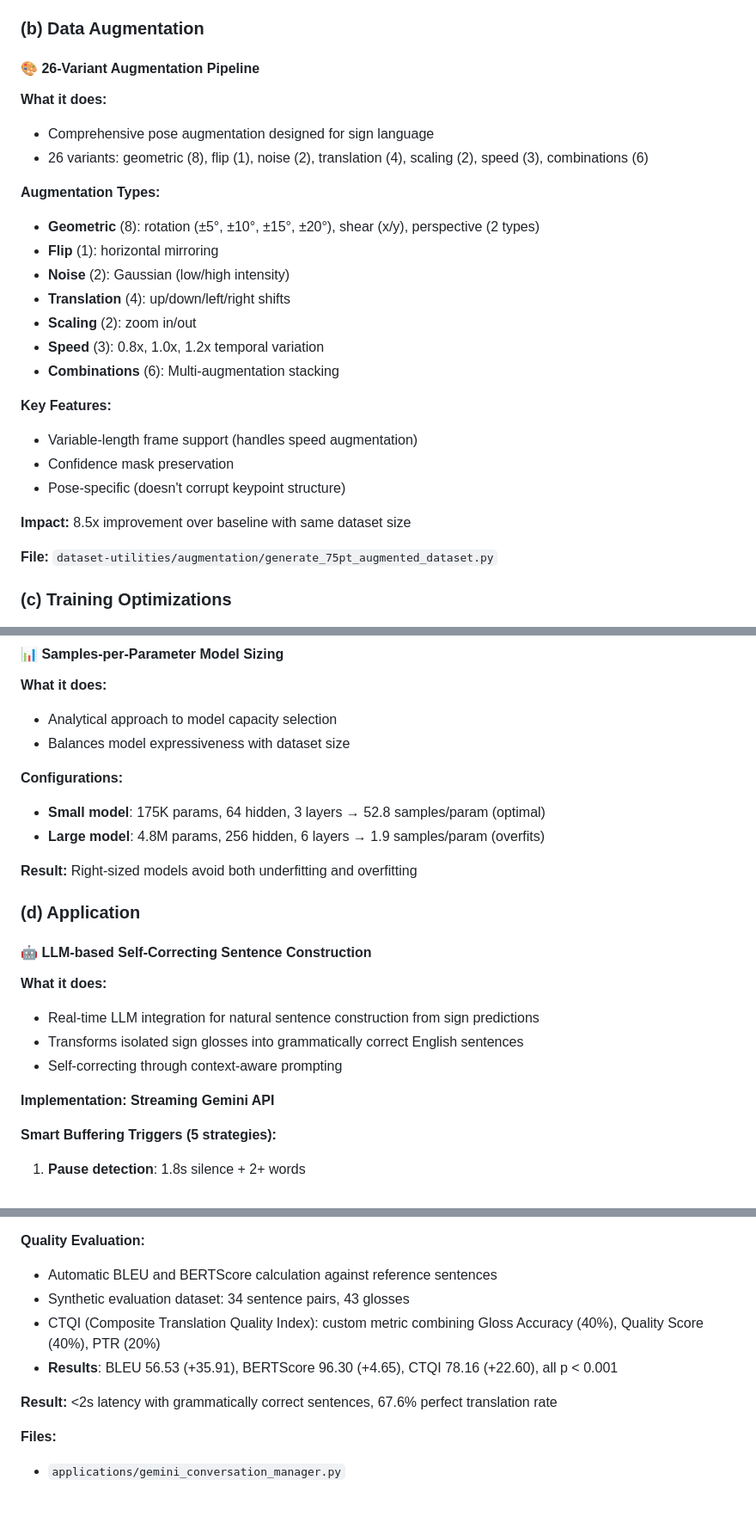
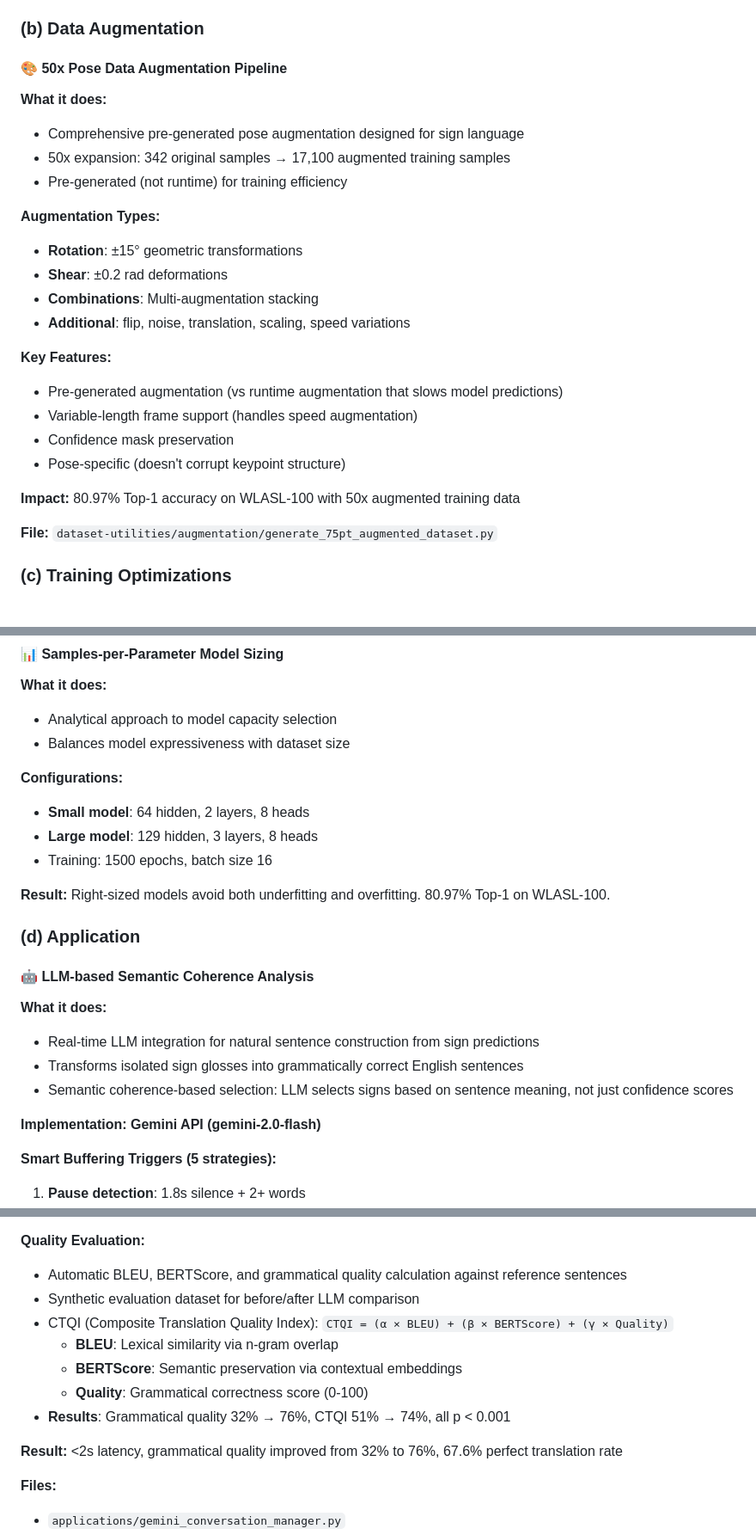
Before and after one commit to SuperiorHaxs/SignBridge, a Markdown page: README.md, 3 parts joined by grey strips. Shown at 86% size. GitHub-like rendering; blank space fills up the shorter version.

```diff
--- a/README.md
+++ b/README.md
@@ -200,26 +211,25 @@ Position 2: READ (92%), RED (5%), REED (3%)
 
 ### (b) Data Augmentation
 
-#### 🎨 26-Variant Augmentation Pipeline
+#### 🎨 50x Pose Data Augmentation Pipeline
 **What it does:**
-- Comprehensive pose augmentation designed for sign language
-- 26 variants: geometric (8), flip (1), noise (2), translation (4), scaling (2), speed (3), combinations (6)
+- Comprehensive pre-generated pose augmentation designed for sign language
+- 50x expansion: 342 original samples → 17,100 augmented training samples
+- Pre-generated (not runtime) for training efficiency
 
 **Augmentation Types:**
-- **Geometric** (8): rotation (±5°, ±10°, ±15°, ±20°), shear (x/y), perspective (2 types)
-- **Flip** (1): horizontal mirroring
-- **Noise** (2): Gaussian (low/high intensity)
-- **Translation** (4): up/down/left/right shifts
-- **Scaling** (2): zoom in/out
-- **Speed** (3): 0.8x, 1.0x, 1.2x temporal variation
-- **Combinations** (6): Multi-augmentation stacking
+- **Rotation**: ±15° geometric transformations
+- **Shear**: ±0.2 rad deformations
+- **Combinations**: Multi-augmentation stacking
+- **Additional**: flip, noise, translation, scaling, speed variations
 
 **Key Features:**
+- Pre-generated augmentation (vs runtime augmentation that slows model predictions)
 - Variable-length frame support (handles speed augmentation)
 - Confidence mask preservation
 - Pose-specific (doesn't corrupt keypoint structure)
 
-**Impact:** 8.5x improvement over baseline with same dataset size
+**Impact:** 80.97% Top-1 accuracy on WLASL-100 with 50x augmented training data
 
 **File:** `dataset-utilities/augmentation/generate_75pt_augmented_dataset.py`
 
@@ -250,20 +260,21 @@ Dropout 0.25 (optimized): 47.27% val (stable until epoch 25)
 - Balances model expressiveness with dataset size
 
 **Configurations:**
-- **Small model**: 175K params, 64 hidden, 3 layers → 52.8 samples/param (optimal)
-- **Large model**: 4.8M params, 256 hidden, 6 layers → 1.9 samples/param (overfits)
+- **Small model**: 64 hidden, 2 layers, 8 heads
+- **Large model**: 129 hidden, 3 layers, 8 heads
+- Training: 1500 epochs, batch size 16
 
-**Result:** Right-sized models avoid both underfitting and overfitting
+**Result:** Right-sized models avoid both underfitting and overfitting. 80.97% Top-1 on WLASL-100.
 
 ### (d) Application
 
-#### 🤖 LLM-based Self-Correcting Sentence Construction
+#### 🤖 LLM-based Semantic Coherence Analysis
 **What it does:**
 - Real-time LLM integration for natural sentence construction from sign predictions
 - Transforms isolated sign glosses into grammatically correct English sentences
-- Self-correcting through context-aware prompting
+- Semantic coherence-based selection: LLM selects signs based on sentence meaning, not just confidence scores
 
-**Implementation: Streaming Gemini API**
+**Implementation: Gemini API (gemini-2.0-flash)**
 
 **Smart Buffering Triggers (5 strategies):**
 1. **Pause detection**: 1.8s silence + 2+ words
@@ -282,12 +293,15 @@ Dropout 0.25 (optimized): 47.27% val (stable until epoch 25)
 - Top-K prediction integration for better word choice
 
 **Quality Evaluation:**
-- Automatic BLEU and BERTScore calculation against reference sentences
-- Synthetic evaluation dataset: 34 sentence pairs, 43 glosses
-- CTQI (Composite Translation Quality Index): custom metric combining Gloss Accuracy (40%), Quality Score (40%), PTR (20%)
-- **Results**: BLEU 56.53 (+35.91), BERTScore 96.30 (+4.65), CTQI 78.16 (+22.60), all p < 0.001
+- Automatic BLEU, BERTScore, and grammatical quality calculation against reference sentences
+- Synthetic evaluation dataset for before/after LLM comparison
+- CTQI (Composite Translation Quality Index): `CTQI = (α × BLEU) + (β × BERTScore) + (γ × Quality)`
+  - **BLEU**: Lexical similarity via n-gram overlap
+  - **BERTScore**: Semantic preservation via contextual embeddings
+  - **Quality**: Grammatical correctness score (0-100)
+- **Results**: Grammatical quality 32% → 76%, CTQI 51% → 74%, all p < 0.001
 
-**Result:** <2s latency with grammatically correct sentences, 67.6% perfect translation rate
+**Result:** <2s latency, grammatical quality improved from 32% to 76%, 67.6% perfect translation rate
 
 **Files:**
 - `applications/gemini_conversation_manager.py`
```
Also changed, not shown: other parts of README.md (+46 -35 lines).
